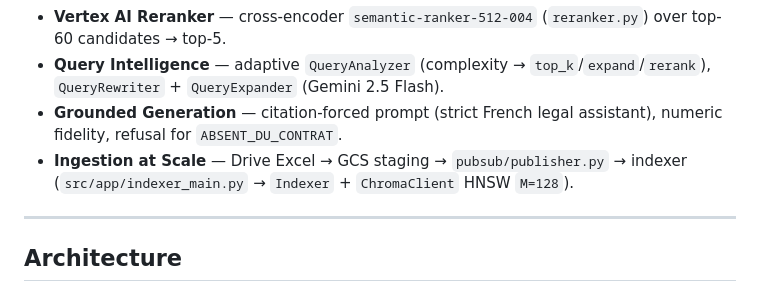
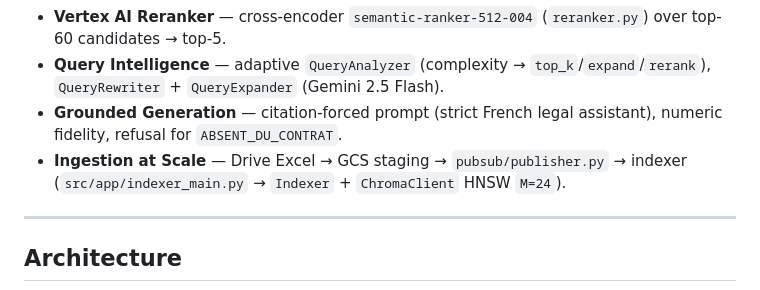
Before and after one commit to karthik-raja17/Legal-Rag, a Markdown page: README.md, the part around the change. Drawn GitHub-style.

Commit message:
Update README.md
Updated the Ingestion at Scale section to change HNSW parameter from M=128 to M=24.

```diff
--- a/README.md
+++ b/README.md
@@ -20,7 +20,7 @@ Production-grade Retrieval-Augmented Generation (RAG) system for **French legal
 - **Vertex AI Reranker** — cross-encoder `semantic-ranker-512-004` (`reranker.py`) over top-60 candidates → top-5.
 - **Query Intelligence** — adaptive `QueryAnalyzer` (complexity → `top_k`/`expand`/`rerank`), `QueryRewriter` + `QueryExpander` (Gemini 2.5 Flash).
 - **Grounded Generation** — citation-forced prompt (strict French legal assistant), numeric fidelity, refusal for `ABSENT_DU_CONTRAT`.
-- **Ingestion at Scale** — Drive Excel → GCS staging → `pubsub/publisher.py` → indexer (`src/app/indexer_main.py` → `Indexer` + `ChromaClient` HNSW `M=128`).
+- **Ingestion at Scale** — Drive Excel → GCS staging → `pubsub/publisher.py` → indexer (`src/app/indexer_main.py` → `Indexer` + `ChromaClient` HNSW `M=24`).
 
 ---
 
```
